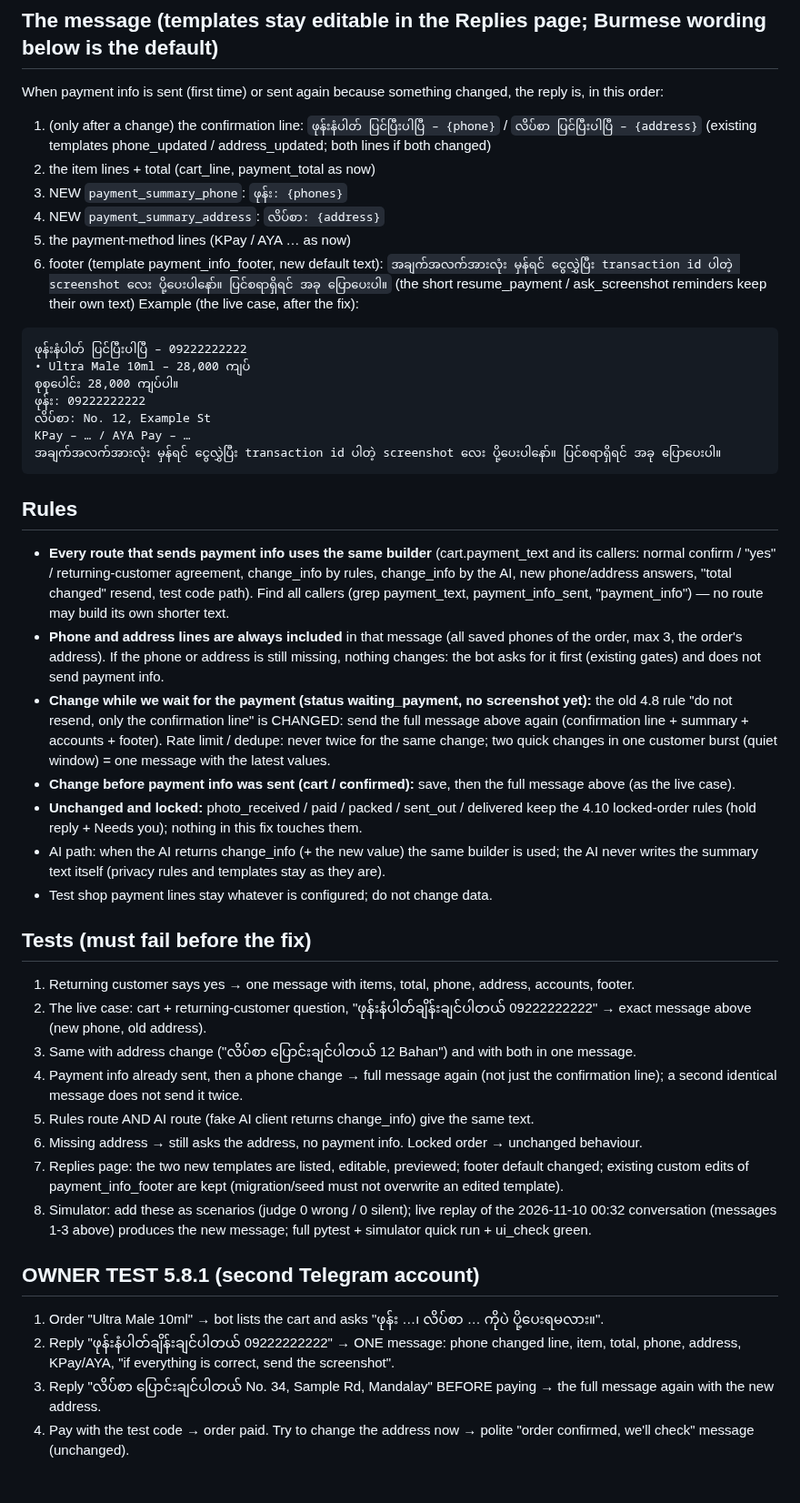
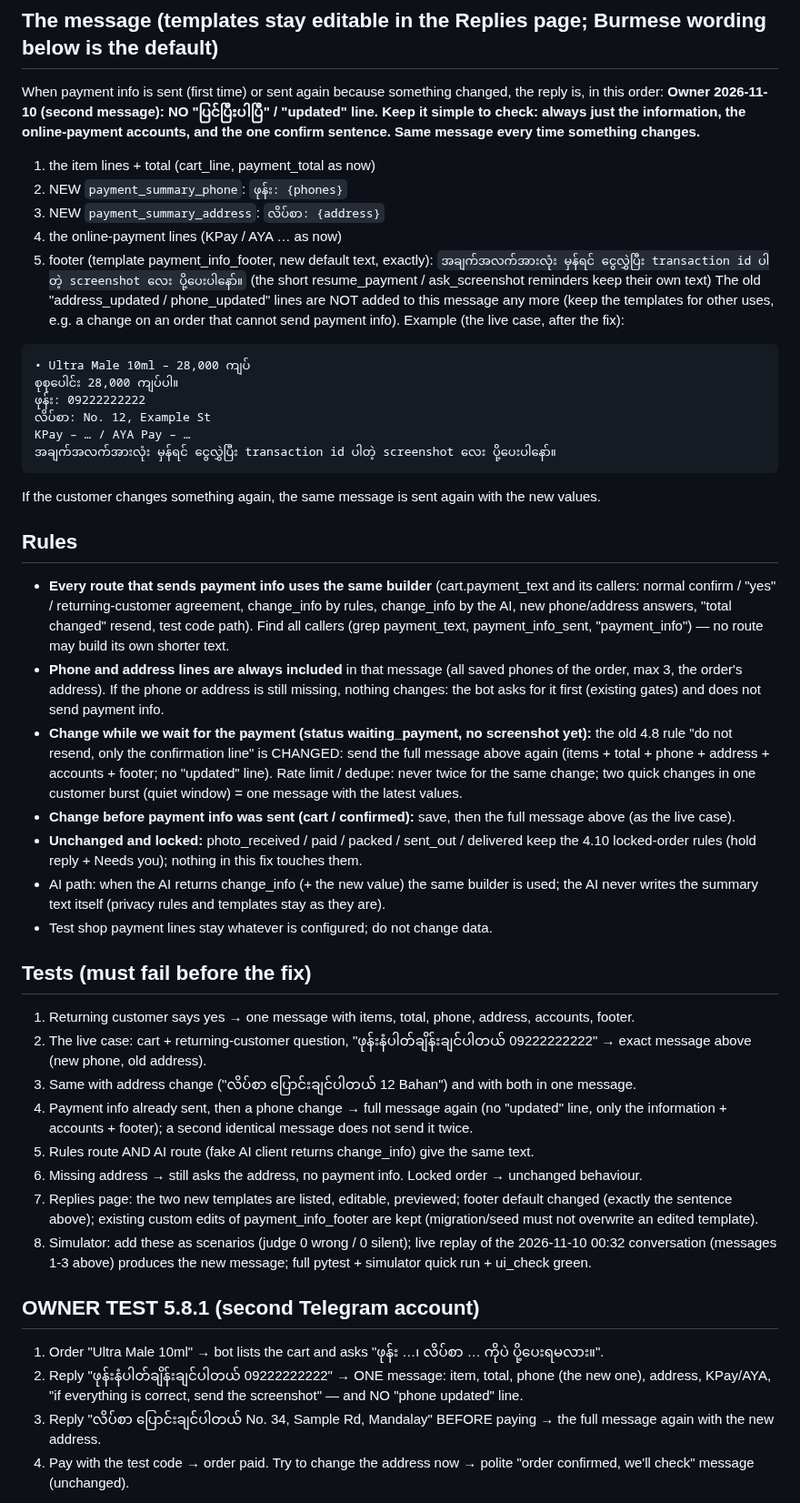
Before and after one commit to kaungkyaw3124/decant-inbox, a Markdown page: docs/SPEC-v5.8.1-hotfix-final-summary.md, the part around the change. Shown at 91% size. Drawn GitHub-style.

Commit message:
Spec 5.8.1: no 'updated' line; same final summary + online payment + confirm sentence every time
Co-Authored-By: Claude Sonnet 5.5 <noreply@anthropic.com>
Claude-Session: https://claude.ai/code/session_01UNohh21NDvNhzrtoNzsBiu

````diff
--- a/docs/SPEC-v5.8.1-hotfix-final-summary.md
+++ b/docs/SPEC-v5.8.1-hotfix-final-summary.md
@@ -12,25 +12,28 @@ Same loop as 4.20 (simulator + tests -> fix -> green). Small epic: do it, test i
 
 ## The message (templates stay editable in the Replies page; Burmese wording below is the default)
 When payment info is sent (first time) or sent again because something changed, the reply is, in this order:
-1. (only after a change) the confirmation line: `ဖုန်းနံပါတ် ပြင်ပြီးပါပြီ – {phone}` / `လိပ်စာ ပြင်ပြီးပါပြီ – {address}`
-   (existing templates phone_updated / address_updated; both lines if both changed)
-2. the item lines + total (cart_line, payment_total as now)
-3. NEW `payment_summary_phone`:   `ဖုန်း: {phones}`
-4. NEW `payment_summary_address`: `လိပ်စာ: {address}`
-5. the payment-method lines (KPay / AYA … as now)
-6. footer (template payment_info_footer, new default text):
-   `အချက်အလက်အားလုံး မှန်ရင် ငွေလွှဲပြီး transaction id ပါတဲ့ screenshot လေး ပို့ပေးပါနော်။ ပြင်စရာရှိရင် အခု ပြောပေးပါ။`
+**Owner 2026-11-10 (second message): NO "ပြင်ပြီးပါပြီ" / "updated" line. Keep it simple to check: always just the
+information, the online-payment accounts, and the one confirm sentence. Same message every time something
+changes.**
+1. the item lines + total (cart_line, payment_total as now)
+2. NEW `payment_summary_phone`:   `ဖုန်း: {phones}`
+3. NEW `payment_summary_address`: `လိပ်စာ: {address}`
+4. the online-payment lines (KPay / AYA … as now)
+5. footer (template payment_info_footer, new default text, exactly):
+   `အချက်အလက်အားလုံး မှန်ရင် ငွေလွှဲပြီး transaction id ပါတဲ့ screenshot လေး ပို့ပေးပါနော်။`
    (the short resume_payment / ask_screenshot reminders keep their own text)
+The old "address_updated / phone_updated" lines are NOT added to this message any more (keep the templates for
+other uses, e.g. a change on an order that cannot send payment info).
 Example (the live case, after the fix):
 ```
-ဖုန်းနံပါတ် ပြင်ပြီးပါပြီ – 09222222222
 • Ultra Male 10ml – 28,000 ကျပ်
 စုစုပေါင်း 28,000 ကျပ်ပါ။
 ဖုန်း: 09222222222
 လိပ်စာ: No. 12, Example St
 KPay – … / AYA Pay – …
-အချက်အလက်အားလုံး မှန်ရင် ငွေလွှဲပြီး transaction id ပါတဲ့ screenshot လေး ပို့ပေးပါနော်။ ပြင်စရာရှိရင် အခု ပြောပေးပါ။
+အချက်အလက်အားလုံး မှန်ရင် ငွေလွှဲပြီး transaction id ပါတဲ့ screenshot လေး ပို့ပေးပါနော်။
 ```
+If the customer changes something again, the same message is sent again with the new values.
 
 ## Rules
 - **Every route that sends payment info uses the same builder** (cart.payment_text and its callers: normal
@@ -41,8 +44,8 @@ KPay – … / AYA Pay – …
   order's address). If the phone or address is still missing, nothing changes: the bot asks for it first
   (existing gates) and does not send payment info.
 - **Change while we wait for the payment (status waiting_payment, no screenshot yet):** the old 4.8 rule "do not
-  resend, only the confirmation line" is CHANGED: send the full message above again (confirmation line + summary +
-  accounts + footer). Rate limit / dedupe: never twice for the same change; two quick changes in one customer burst
+  resend, only the confirmation line" is CHANGED: send the full message above again (items + total + phone +
+  address + accounts + footer; no "updated" line). Rate limit / dedupe: never twice for the same change; two quick changes in one customer burst
   (quiet window) = one message with the latest values.
 - **Change before payment info was sent (cart / confirmed):** save, then the full message above (as the live case).
 - **Unchanged and locked:** photo_received / paid / packed / sent_out / delivered keep the 4.10 locked-order rules
@@ -56,19 +59,19 @@ KPay – … / AYA Pay – …
 2. The live case: cart + returning-customer question, "ဖုန်းနံပါတ်ချိန်းချင်ပါတယ် 09222222222" → exact message
    above (new phone, old address).
 3. Same with address change ("လိပ်စာ ပြောင်းချင်ပါတယ် 12 Bahan") and with both in one message.
-4. Payment info already sent, then a phone change → full message again (not just the confirmation line); a second
+4. Payment info already sent, then a phone change → full message again (no "updated" line, only the information + accounts + footer); a second
    identical message does not send it twice.
 5. Rules route AND AI route (fake AI client returns change_info) give the same text.
 6. Missing address → still asks the address, no payment info. Locked order → unchanged behaviour.
-7. Replies page: the two new templates are listed, editable, previewed; footer default changed; existing custom
+7. Replies page: the two new templates are listed, editable, previewed; footer default changed (exactly the sentence above); existing custom
    edits of payment_info_footer are kept (migration/seed must not overwrite an edited template).
 8. Simulator: add these as scenarios (judge 0 wrong / 0 silent); live replay of the 2026-11-10 00:32 conversation
    (messages 1-3 above) produces the new message; full pytest + simulator quick run + ui_check green.
 
 ## OWNER TEST 5.8.1 (second Telegram account)
 1. Order "Ultra Male 10ml" → bot lists the cart and asks "ဖုန်း …၊ လိပ်စာ … ကိုပဲ ပို့ပေးရမလား။".
-2. Reply "ဖုန်းနံပါတ်ချိန်းချင်ပါတယ် 09222222222" → ONE message: phone changed line, item, total, phone, address,
-   KPay/AYA, "if everything is correct, send the screenshot".
+2. Reply "ဖုန်းနံပါတ်ချိန်းချင်ပါတယ် 09222222222" → ONE message: item, total, phone (the new one), address,
+   KPay/AYA, "if everything is correct, send the screenshot" — and NO "phone updated" line.
 3. Reply "လိပ်စာ ပြောင်းချင်ပါတယ် No. 34, Sample Rd, Mandalay" BEFORE paying → the full message again with the new address.
 4. Pay with the test code → order paid. Try to change the address now → polite "order confirmed, we'll check"
    message (unchanged).
````
